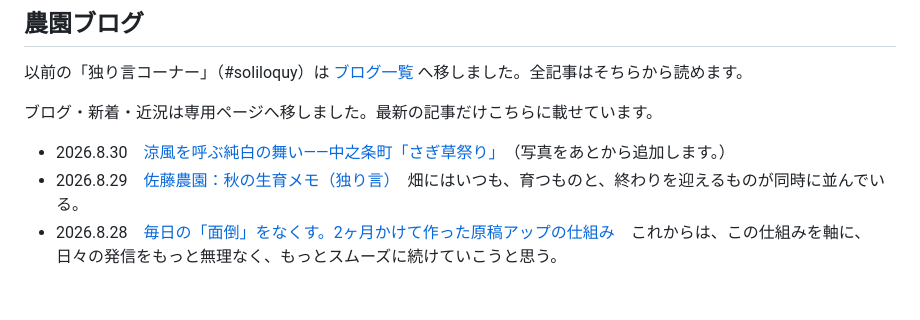
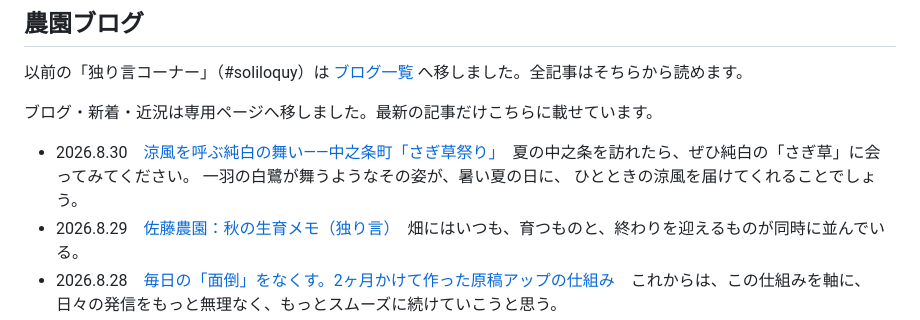
Before and after one commit to 2324satousetuo-ai/sato-farm-lp, a Markdown page: 原稿/LP.md, the part around the change. Rendered like a GitHub page; blank space fills up the shorter version.

Commit message:
さぎ草祭りの原稿に写真3枚を足し、サイトへ写す。
Co-authored-by: Cursor <cursoragent@cursor.com>

```diff
--- a/原稿/LP.md
+++ b/原稿/LP.md
@@ -217,7 +217,7 @@ URL：https://satofarms.com（satofarms.com）
 
 ブログ・新着・近況は専用ページへ移しました。最新の記事だけこちらに載せています。
 
-- 2026.8.30　[涼風を呼ぶ純白の舞い――中之条町「さぎ草祭り」](../blog/notes/sagiso-festival.html)　（写真をあとから追加します。）
+- 2026.8.30　[涼風を呼ぶ純白の舞い――中之条町「さぎ草祭り」](../blog/notes/sagiso-festival.html)　夏の中之条を訪れたら、ぜひ純白の「さぎ草」に会ってみてください。 一羽の白鷺が舞うようなその姿が、暑い夏の日に、 ひとときの涼風を届けてくれることでしょう。
 - 2026.8.29　[佐藤農園：秋の生育メモ（独り言）](../blog/notes/satofarms-autumn-note.html)　畑にはいつも、育つものと、終わりを迎えるものが同時に並んでいる。
 - 2026.8.28　[毎日の「面倒」をなくす。2ヶ月かけて作った原稿アップの仕組み](../blog/notes/daily-automation.html)　これからは、この仕組みを軸に、日々の発信をもっと無理なく、もっとスムーズに続けていこうと思う。
 
```
Also changed, not shown: 原稿/LP-en.md (+1 -1 lines), images/sagiso1.jpg (added), images/sagiso20.jpg (added), images/sagiso3.jpg (added), 6 other files.
